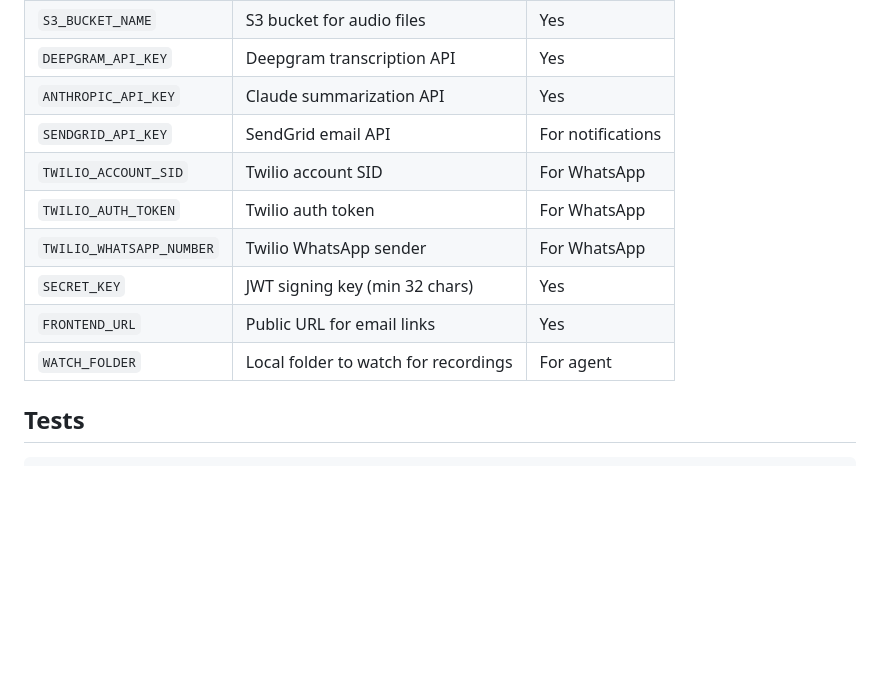
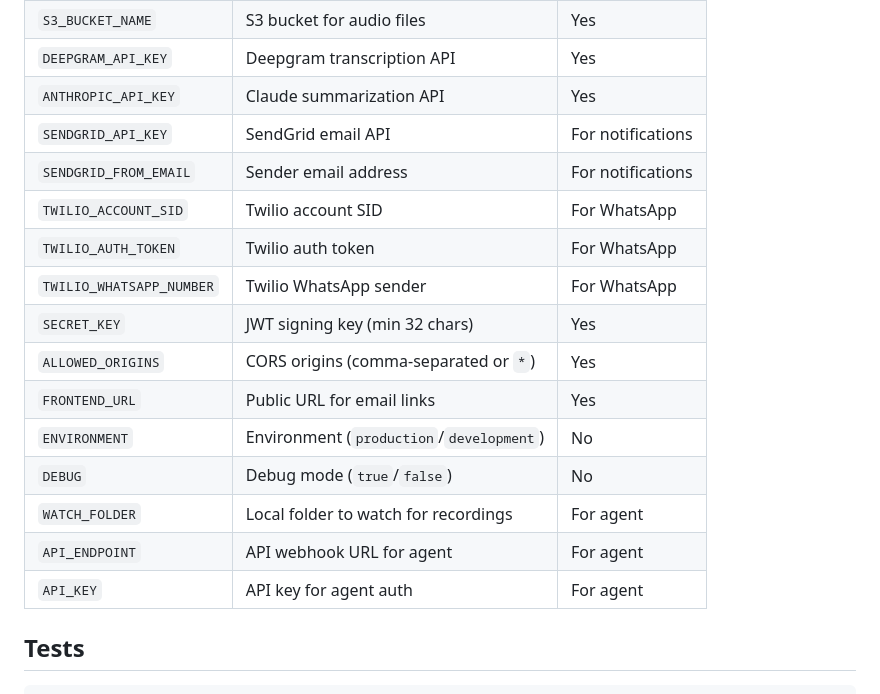
Before and after one commit to Ziv1972/calls_summery, a Markdown page: README.md, the part around one of its changes. GitHub-like rendering; blank space fills up the shorter version.

```diff
--- a/README.md
+++ b/README.md
@@ -404,12 +430,18 @@ calls_summery/
 | `DEEPGRAM_API_KEY` | Deepgram transcription API | Yes |
 | `ANTHROPIC_API_KEY` | Claude summarization API | Yes |
 | `SENDGRID_API_KEY` | SendGrid email API | For notifications |
+| `SENDGRID_FROM_EMAIL` | Sender email address | For notifications |
 | `TWILIO_ACCOUNT_SID` | Twilio account SID | For WhatsApp |
 | `TWILIO_AUTH_TOKEN` | Twilio auth token | For WhatsApp |
 | `TWILIO_WHATSAPP_NUMBER` | Twilio WhatsApp sender | For WhatsApp |
 | `SECRET_KEY` | JWT signing key (min 32 chars) | Yes |
+| `ALLOWED_ORIGINS` | CORS origins (comma-separated or `*`) | Yes |
 | `FRONTEND_URL` | Public URL for email links | Yes |
+| `ENVIRONMENT` | Environment (`production`/`development`) | No |
+| `DEBUG` | Debug mode (`true`/`false`) | No |
 | `WATCH_FOLDER` | Local folder to watch for recordings | For agent |
+| `API_ENDPOINT` | API webhook URL for agent | For agent |
+| `API_KEY` | API key for agent auth | For agent |
 
 ## Tests
 
```
Also changed, not shown: other parts of README.md (+43 -17 lines), CLAUDE.md (+1 -0 lines).
